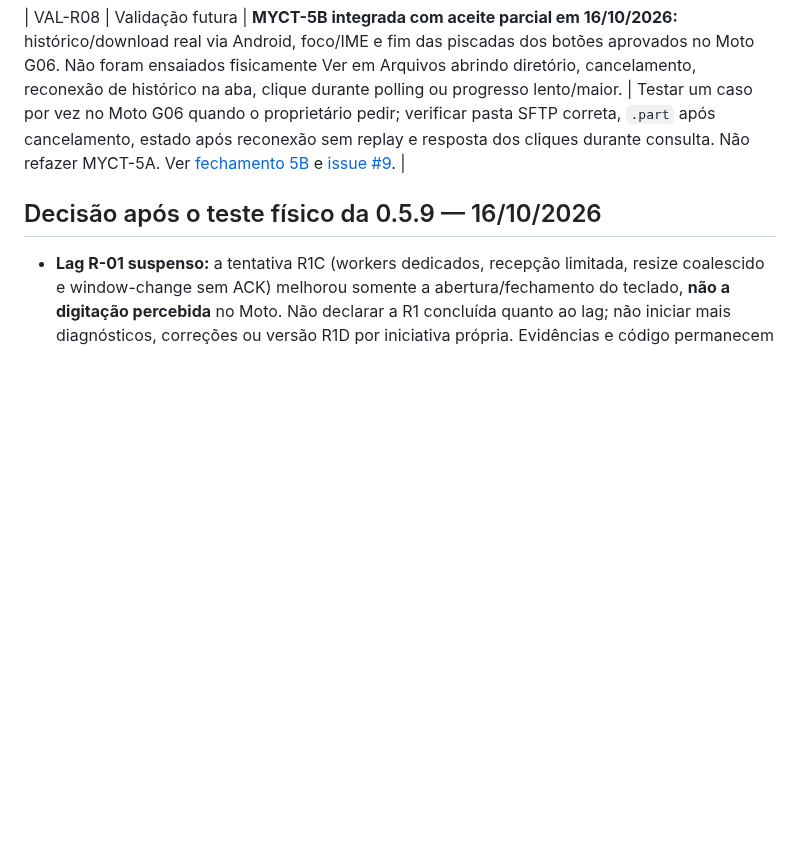
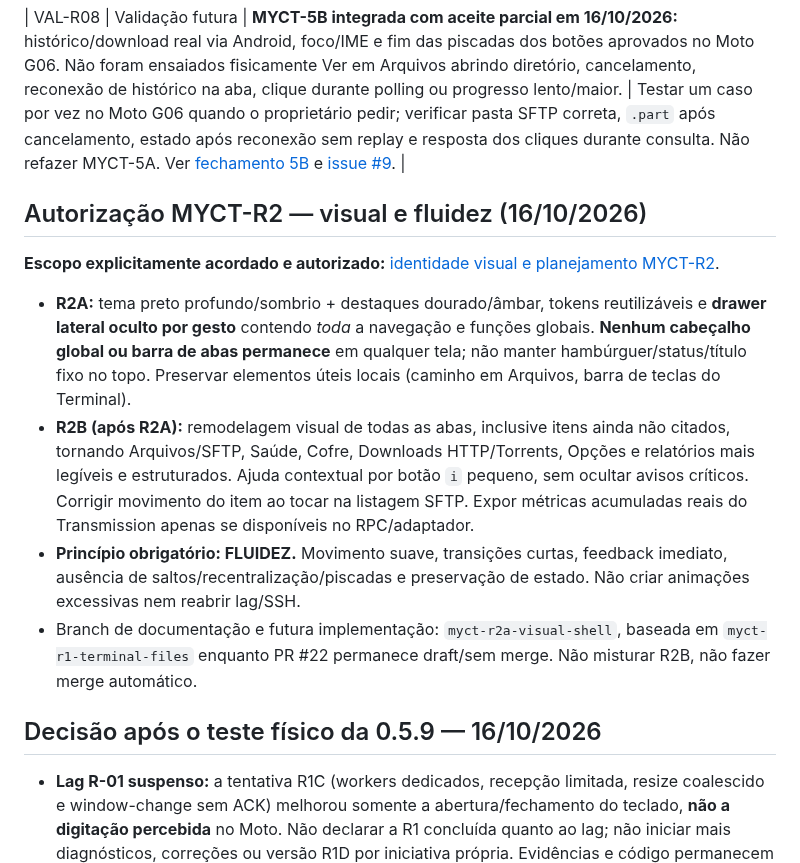
Before and after one commit to Samuel-Francisco-AS/My-CT, a Markdown page: docs/09-TRILHA-REFINAMENTO-ANDROID.md, the part around the change. GitHub-like rendering; blank space fills up the shorter version.

Commit message:
docs(myct-r2): vincular decisões e planejamento visual em 09-TRILHA-REFINAMENTO-ANDROID.md

```diff
--- a/docs/09-TRILHA-REFINAMENTO-ANDROID.md
+++ b/docs/09-TRILHA-REFINAMENTO-ANDROID.md
@@ -21,6 +21,15 @@
 
 | VAL-R08 | Validação futura | **MYCT-5B integrada com aceite parcial em 16/10/2026:** histórico/download real via Android, foco/IME e fim das piscadas dos botões aprovados no Moto G06. Não foram ensaiados fisicamente Ver em Arquivos abrindo diretório, cancelamento, reconexão de histórico na aba, clique durante polling ou progresso lento/maior. | Testar um caso por vez no Moto G06 quando o proprietário pedir; verificar pasta SFTP correta, `.part` após cancelamento, estado após reconexão sem replay e resposta dos cliques durante consulta. Não refazer MYCT-5A. Ver [fechamento 5B](MYCT-5B-ANDROID-DOWNLOADS-REPORT.md) e [issue #9](https://github.com/Samuel-Francisco-AS/My-CT/issues/9). |
 
+## Autorização MYCT-R2 — visual e fluidez (16/10/2026)
+
+**Escopo explicitamente acordado e autorizado:** [identidade visual e planejamento MYCT-R2](MYCT-R2-IDENTIDADE-VISUAL-E-PLANEJAMENTO.md).
+
+- **R2A:** tema preto profundo/sombrio + destaques dourado/âmbar, tokens reutilizáveis e **drawer lateral oculto por gesto** contendo *toda* a navegação e funções globais. **Nenhum cabeçalho global ou barra de abas permanece** em qualquer tela; não manter hambúrguer/status/título fixo no topo. Preservar elementos úteis locais (caminho em Arquivos, barra de teclas do Terminal).
+- **R2B (após R2A):** remodelagem visual de todas as abas, inclusive itens ainda não citados, tornando Arquivos/SFTP, Saúde, Cofre, Downloads HTTP/Torrents, Opções e relatórios mais legíveis e estruturados. Ajuda contextual por botão `i` pequeno, sem ocultar avisos críticos. Corrigir movimento do item ao tocar na listagem SFTP. Expor métricas acumuladas reais do Transmission apenas se disponíveis no RPC/adaptador.
+- **Princípio obrigatório: FLUIDEZ.** Movimento suave, transições curtas, feedback imediato, ausência de saltos/recentralização/piscadas e preservação de estado. Não criar animações excessivas nem reabrir lag/SSH.
+- Branch de documentação e futura implementação: `myct-r2a-visual-shell`, baseada em `myct-r1-terminal-files` enquanto PR #22 permanece draft/sem merge. Não misturar R2B, não fazer merge automático.
+
 ## Decisão após o teste físico da 0.5.9 — 16/10/2026
 
 - **Lag R-01 suspenso:** a tentativa R1C (workers dedicados, recepção limitada, resize coalescido e window-change sem ACK) melhorou somente a abertura/fechamento do teclado, **não a digitação percebida** no Moto. Não declarar a R1 concluída quanto ao lag; não iniciar mais diagnósticos, correções ou versão R1D por iniciativa própria. Evidências e código permanecem no [relatório MYCT-R1](MYCT-R1-TERMINAL-FILES.md) e no [PR #22](https://github.com/Samuel-Francisco-AS/My-CT/pull/22).
```
